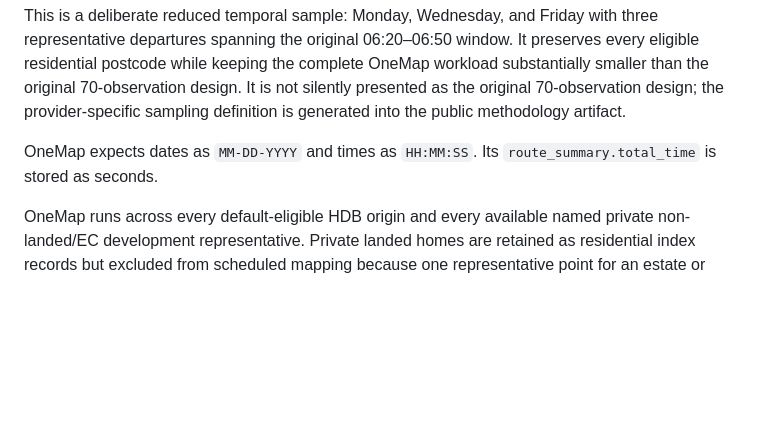
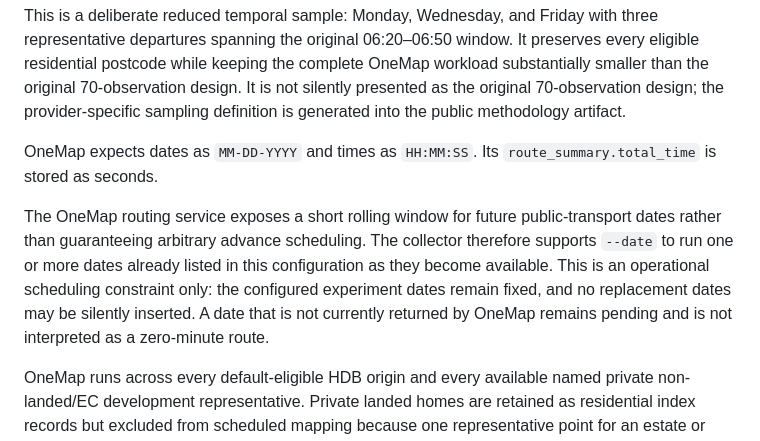
Before and after one commit to CYRAHAHAHA/sutd-commute-cost, a Markdown page: docs/METHODOLOGY.md, the part around the change. Rendered like a GitHub page; blank space fills up the shorter version.

Commit message:
docs: explain onemap rolling date window

```diff
--- a/docs/METHODOLOGY.md
+++ b/docs/METHODOLOGY.md
@@ -21,6 +21,8 @@ OneMap uses the public transport routing endpoint with `routeType=pt`, `mode=TRA
 This is a deliberate reduced temporal sample: Monday, Wednesday, and Friday with three representative departures spanning the original 06:20–06:50 window. It preserves every eligible residential postcode while keeping the complete OneMap workload substantially smaller than the original 70-observation design. It is not silently presented as the original 70-observation design; the provider-specific sampling definition is generated into the public methodology artifact.
 
 OneMap expects dates as `MM-DD-YYYY` and times as `HH:MM:SS`. Its `route_summary.total_time` is stored as seconds.
+
+The OneMap routing service exposes a short rolling window for future public-transport dates rather than guaranteeing arbitrary advance scheduling. The collector therefore supports `--date` to run one or more dates already listed in this configuration as they become available. This is an operational scheduling constraint only: the configured experiment dates remain fixed, and no replacement dates may be silently inserted. A date that is not currently returned by OneMap remains pending and is not interpreted as a zero-minute route.
 
 OneMap runs across every default-eligible HDB origin and every available named private non-landed/EC development representative. Private landed homes are retained as residential index records but excluded from scheduled mapping because one representative point for an estate or street would not be a defensible route origin. Named non-landed/EC developments are grouped by URA `PROJ_NAME`; the representative is the existing postcode point nearest the development's geographic medoid. Every member postcode remains searchable and inherits the representative's result with an explicit `REPRESENTATIVE` observation mode. Unnamed non-landed/EC points remain individual origins.
 
```
